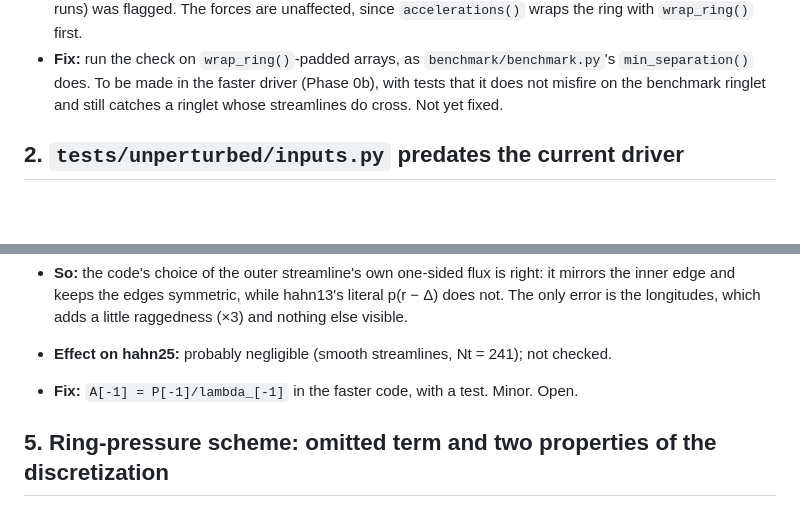
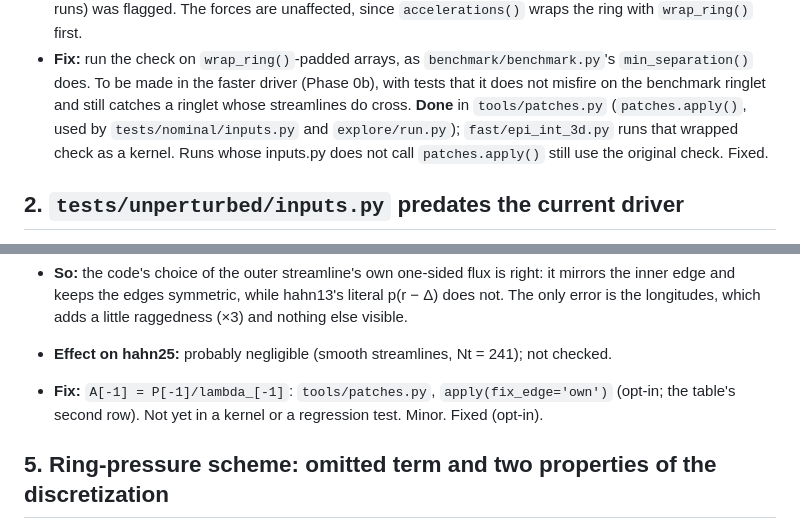
Before and after one commit to joehahn/epi_int_3d, a Markdown page: notes/epi_int_lite_issues.md, 2 parts joined by grey strips. GitHub-like rendering; blank space fills up the shorter version.

```diff
--- a/notes/epi_int_lite_issues.md
+++ b/notes/epi_int_lite_issues.md
@@ -24,7 +24,9 @@ not there, unless noted. Changes made by the Python 3 port itself are in `port_c
 - **Fix:** run the check on `wrap_ring()`-padded arrays, as `benchmark/benchmark.py`'s
   `min_separation()` does. To be made in the faster driver (Phase 0b), with tests that it does
   not misfire on the benchmark ringlet and still catches a ringlet whose streamlines do cross.
-  Not yet fixed.
+  **Done** in `tools/patches.py` (`patches.apply()`, used by `tests/nominal/inputs.py` and
+  `explore/run.py`); `fast/epi_int_3d.py` runs that wrapped check as a kernel. Runs whose inputs.py
+  does not call `patches.apply()` still use the original check. Fixed.
 
 ## 2. `tests/unperturbed/inputs.py` predates the current driver
 
@@ -103,7 +105,8 @@ not there, unless noted. Changes made by the Python 3 port itself are in `port_c
   inner edge and keeps the edges symmetric, while hahn13's literal p(r − Δ) does not. The only
   error is the longitudes, which adds a little raggedness (×3) and nothing else visible.
 - **Effect on hahn25:** probably negligible (smooth streamlines, Nt = 241); not checked.
-- **Fix:** `A[-1] = P[-1]/lambda_[-1]` in the faster code, with a test. Minor. Open.
+- **Fix:** `A[-1] = P[-1]/lambda_[-1]`: `tools/patches.py`, `apply(fix_edge='own')` (opt-in; the
+  table's second row). Not yet in a kernel or a regression test. Minor. Fixed (opt-in).
 
 ## 5. Ring-pressure scheme: omitted term and two properties of the discretization
 
```
Also changed, not shown: README.md (+21 -1 lines).
